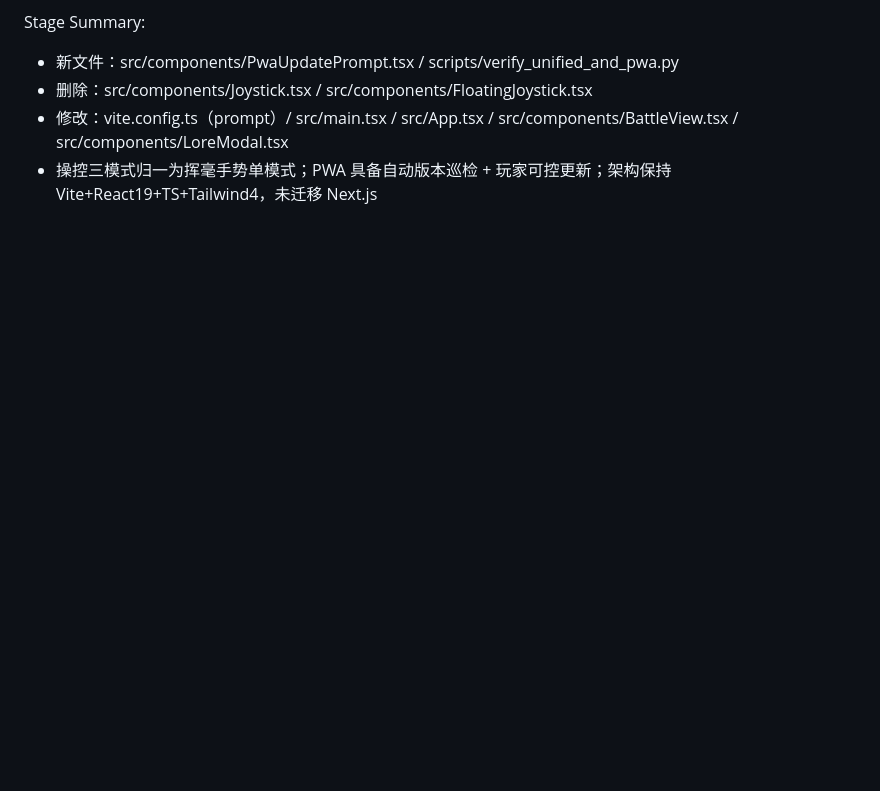
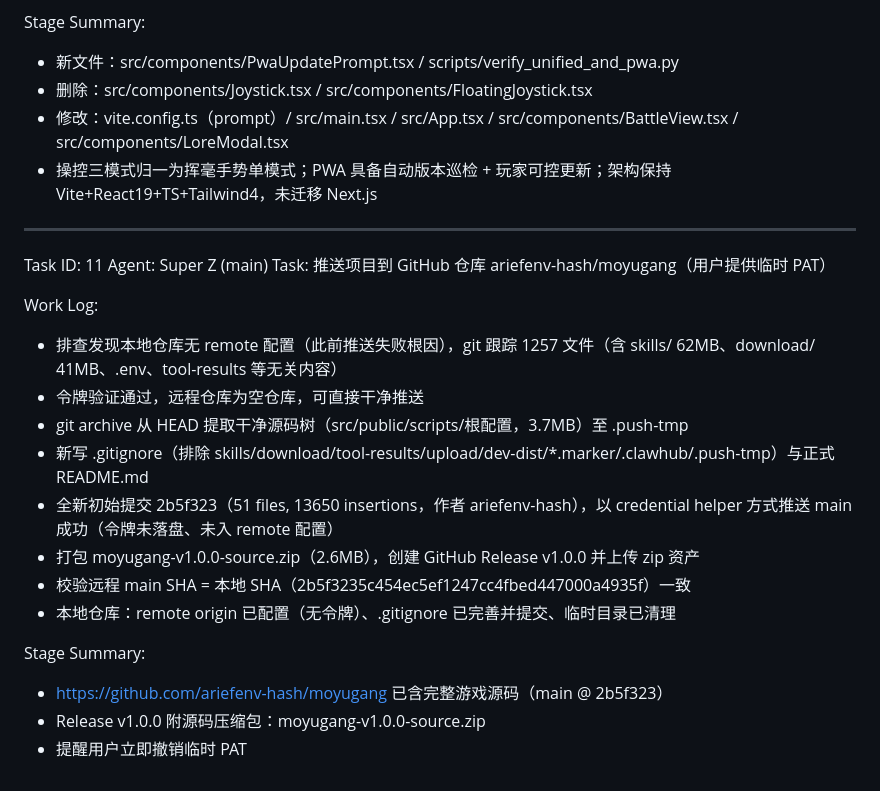
Before and after one commit to ariefenv-hash/moyugang, a Markdown page: worklog.md, the part around the change. Drawn GitHub-style; blank space fills up the shorter version.

Commit message:
823fc021-3f11-436e-9a36-4f1497564b83

```diff
--- a/worklog.md
+++ b/worklog.md
@@ -217,3 +217,23 @@ Stage Summary:
 - 删除：src/components/Joystick.tsx / src/components/FloatingJoystick.tsx
 - 修改：vite.config.ts（prompt）/ src/main.tsx / src/App.tsx / src/components/BattleView.tsx / src/components/LoreModal.tsx
 - 操控三模式归一为挥毫手势单模式；PWA 具备自动版本巡检 + 玩家可控更新；架构保持 Vite+React19+TS+Tailwind4，未迁移 Next.js
+
+---
+Task ID: 11
+Agent: Super Z (main)
+Task: 推送项目到 GitHub 仓库 ariefenv-hash/moyugang（用户提供临时 PAT）
+
+Work Log:
+- 排查发现本地仓库无 remote 配置（此前推送失败根因），git 跟踪 1257 文件（含 skills/ 62MB、download/ 41MB、.env、tool-results 等无关内容）
+- 令牌验证通过，远程仓库为空仓库，可直接干净推送
+- git archive 从 HEAD 提取干净源码树（src/public/scripts/根配置，3.7MB）至 .push-tmp
+- 新写 .gitignore（排除 skills/download/tool-results/upload/dev-dist/*.marker/.clawhub/.push-tmp）与正式 README.md
+- 全新初始提交 2b5f323（51 files, 13650 insertions，作者 ariefenv-hash），以 credential helper 方式推送 main 成功（令牌未落盘、未入 remote 配置）
+- 打包 moyugang-v1.0.0-source.zip（2.6MB），创建 GitHub Release v1.0.0 并上传 zip 资产
+- 校验远程 main SHA = 本地 SHA（2b5f3235c454ec5ef1247cc4fbed447000a4935f）一致
+- 本地仓库：remote origin 已配置（无令牌）、.gitignore 已完善并提交、临时目录已清理
+
+Stage Summary:
+- https://github.com/ariefenv-hash/moyugang 已含完整游戏源码（main @ 2b5f323）
+- Release v1.0.0 附源码压缩包：moyugang-v1.0.0-source.zip
+- 提醒用户立即撤销临时 PAT
```
